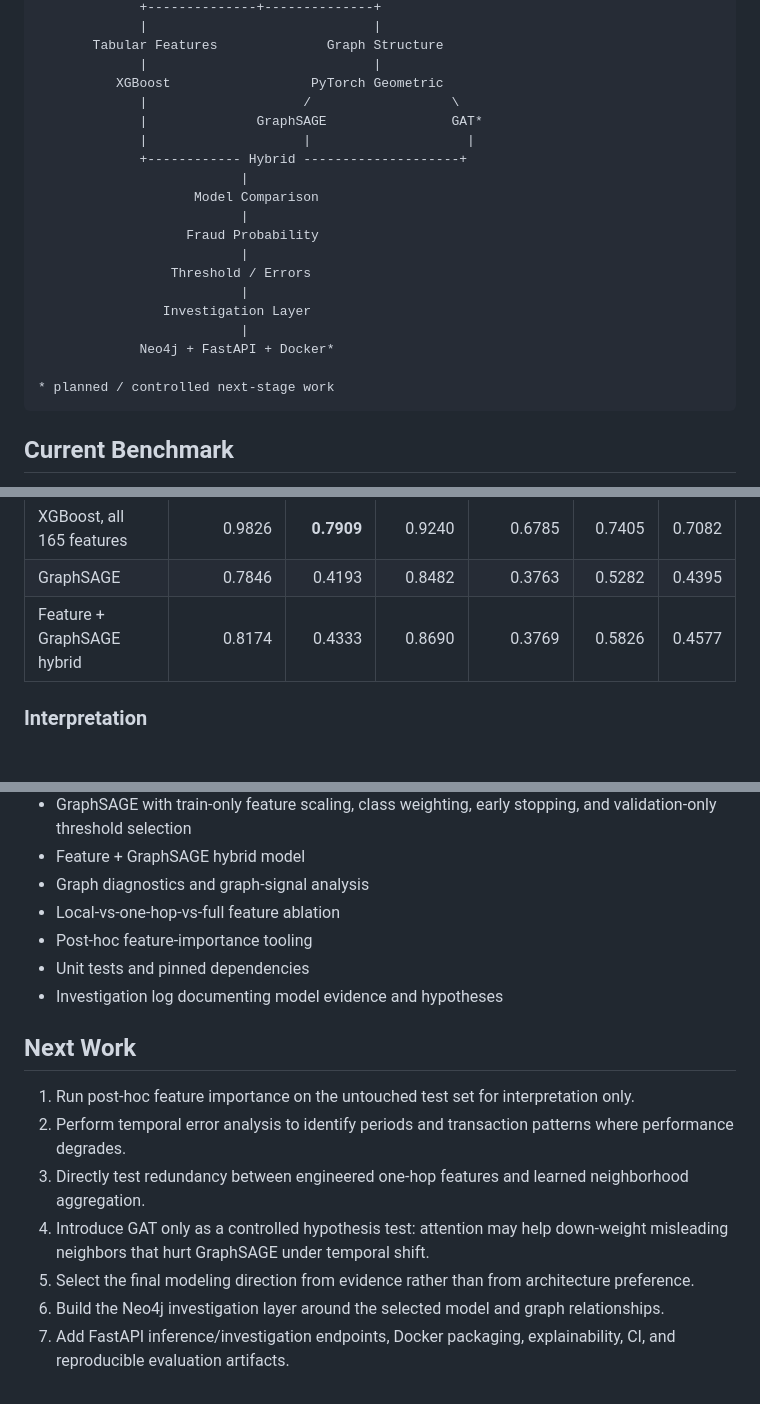
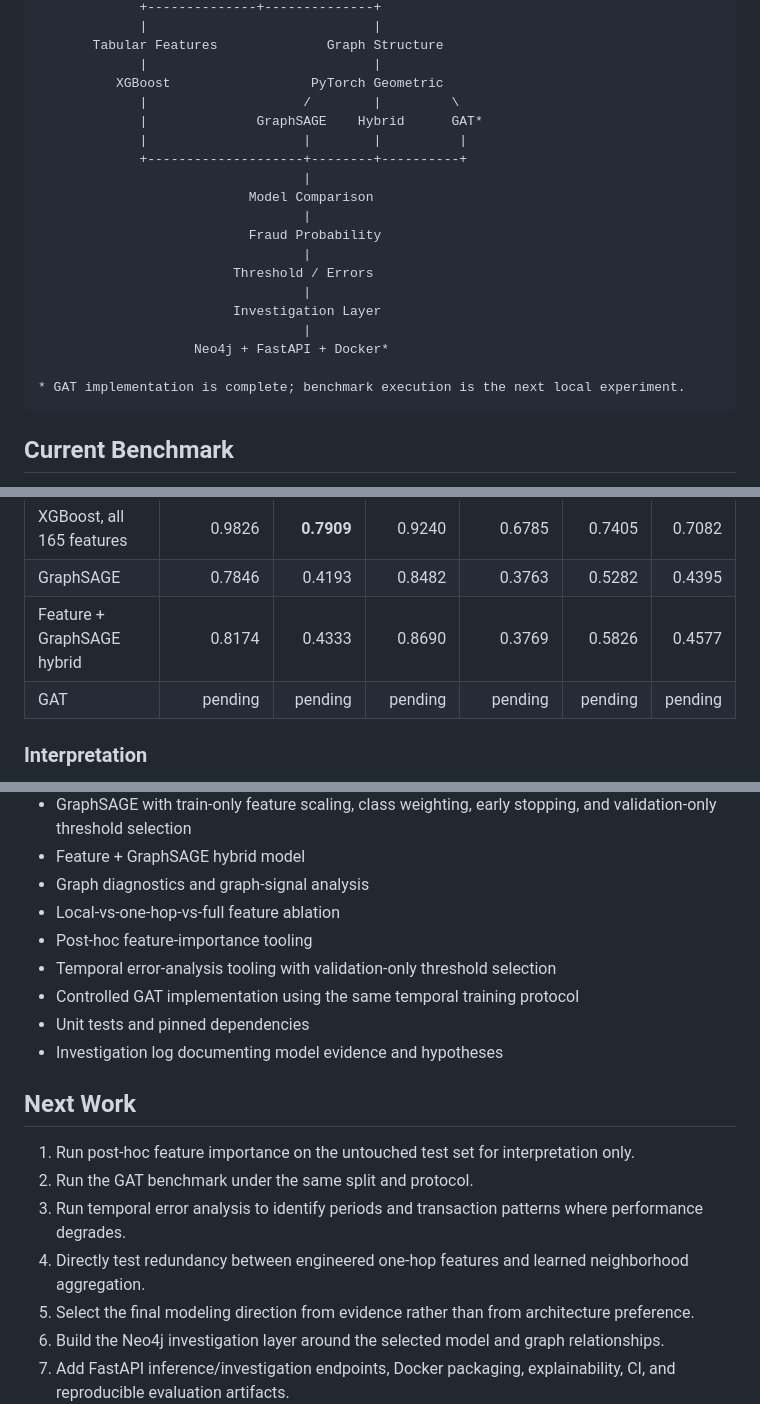
Before and after one commit to Tejeshwini89/GraphGuard, a Markdown page: README.md, 3 parts joined by grey strips. Rendered like a GitHub page; blank space fills up the shorter version.

Commit message:
Document completed GAT implementation and next run

````diff
--- a/README.md
+++ b/README.md
@@ -48,22 +48,22 @@ Thresholds are selected on validation data only. The test window is reserved for
        Tabular Features              Graph Structure
              |                             |
           XGBoost                  PyTorch Geometric
-             |                    /                  \
-             |              GraphSAGE                GAT*
-             |                    |                    |
-             +------------ Hybrid --------------------+
-                          |
-                    Model Comparison
-                          |
-                   Fraud Probability
-                          |
-                 Threshold / Errors
-                          |
-                Investigation Layer
-                          |
-             Neo4j + FastAPI + Docker*
+             |                    /        |         \
+             |              GraphSAGE    Hybrid      GAT*
+             |                    |        |          |
+             +--------------------+--------+----------+
+                                  |
+                           Model Comparison
+                                  |
+                           Fraud Probability
+                                  |
+                         Threshold / Errors
+                                  |
+                         Investigation Layer
+                                  |
+                    Neo4j + FastAPI + Docker*
 
-* planned / controlled next-stage work
+* GAT implementation is complete; benchmark execution is the next local experiment.
 ```
 
 ## Current Benchmark
@@ -75,6 +75,7 @@ The first complete model comparison produced the following forward-test results:
 | XGBoost, all 165 features | 0.9826 | **0.7909** | 0.9240 | 0.6785 | 0.7405 | 0.7082 |
 | GraphSAGE | 0.7846 | 0.4193 | 0.8482 | 0.3763 | 0.5282 | 0.4395 |
 | Feature + GraphSAGE hybrid | 0.8174 | 0.4333 | 0.8690 | 0.3769 | 0.5826 | 0.4577 |
+| GAT | pending | pending | pending | pending | pending | pending |
 
 ### Interpretation
 
@@ -124,15 +125,17 @@ The weak GNN result therefore **does not prove that graph information is useless
 - Graph diagnostics and graph-signal analysis
 - Local-vs-one-hop-vs-full feature ablation
 - Post-hoc feature-importance tooling
+- Temporal error-analysis tooling with validation-only threshold selection
+- Controlled GAT implementation using the same temporal training protocol
 - Unit tests and pinned dependencies
 - Investigation log documenting model evidence and hypotheses
 
 ## Next Work
 
 1. Run post-hoc feature importance on the untouched test set for interpretation only.
-2. Perform temporal error analysis to identify periods and transaction patterns where performance degrades.
-3. Directly test redundancy between engineered one-hop features and learned neighborhood aggregation.
-4. Introduce GAT only as a controlled hypothesis test: attention may help down-weight misleading neighbors that hurt GraphSAGE under temporal shift.
+2. Run the GAT benchmark under the same split and protocol.
+3. Run temporal error analysis to identify periods and transaction patterns where performance degrades.
+4. Directly test redundancy between engineered one-hop features and learned neighborhood aggregation.
 5. Select the final modeling direction from evidence rather than from architecture preference.
 6. Build the Neo4j investigation layer around the selected model and graph relationships.
 7. Add FastAPI inference/investigation endpoints, Docker packaging, explainability, CI, and reproducible evaluation artifacts.
````
